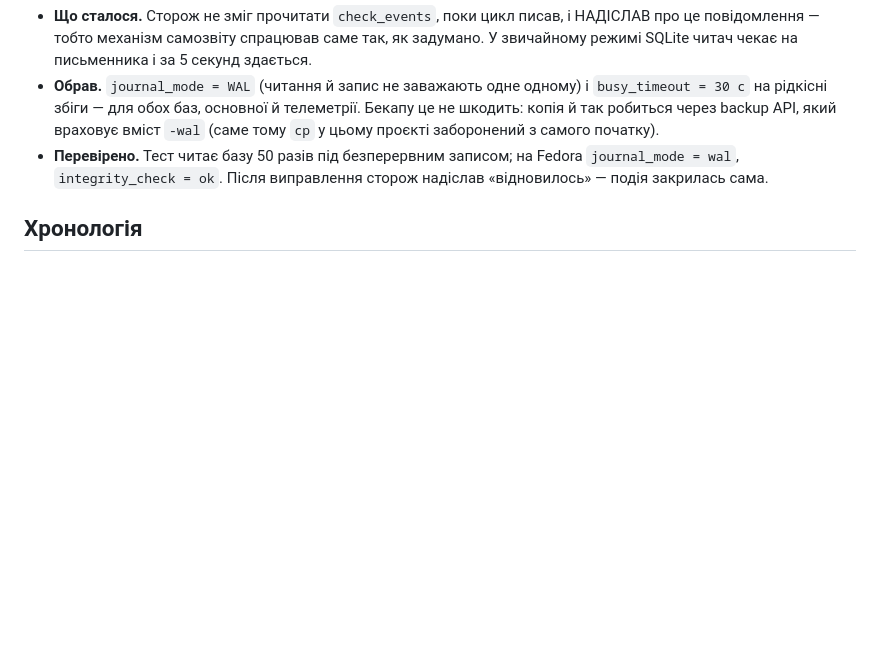
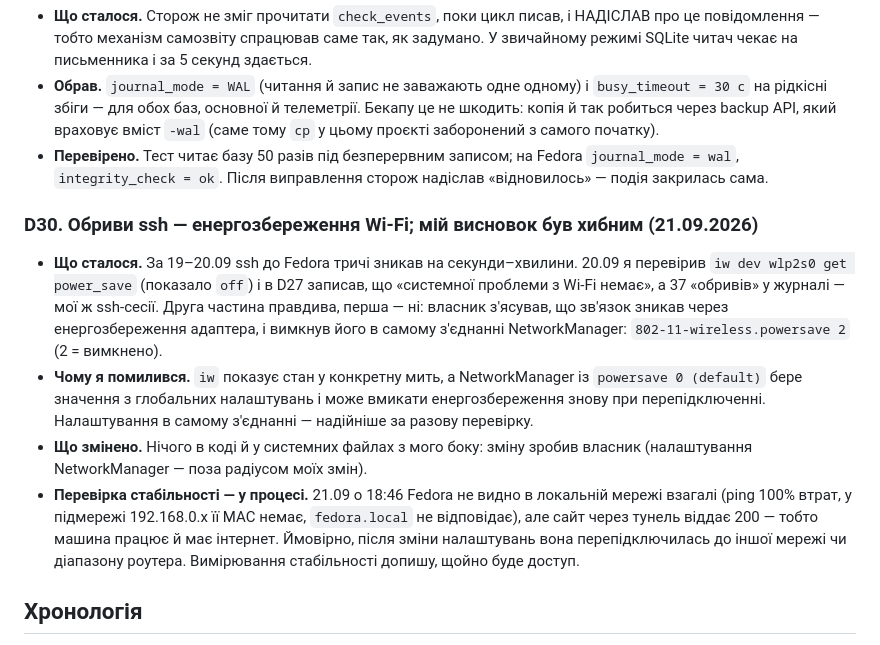
Before and after one commit to Vasia228-web/Monitoring-CRM, a Markdown page: implementation-notes.md, the part around the change. Drawn GitHub-style; blank space fills up the shorter version.

Commit message:
Журнал: D30 — обриви ssh через енергозбереження Wi-Fi, поправка мого висновку
Co-Authored-By: Claude Opus 5 <noreply@anthropic.com>

```diff
--- a/implementation-notes.md
+++ b/implementation-notes.md
@@ -334,6 +334,26 @@
   `journal_mode = wal`, `integrity_check = ok`. Після виправлення сторож
   надіслав «відновилось» — подія закрилась сама.
 
+### D30. Обриви ssh — енергозбереження Wi-Fi; мій висновок був хибним (21.09.2026)
+- **Що сталося.** За 19–20.09 ssh до Fedora тричі зникав на секунди–хвилини.
+  20.09 я перевірив `iw dev wlp2s0 get power_save` (показало `off`) і в D27
+  записав, що «системної проблеми з Wi-Fi немає», а 37 «обривів» у журналі —
+  мої ж ssh-сесії. Друга частина правдива, перша — ні: власник з'ясував, що
+  зв'язок зникав через енергозбереження адаптера, і вимкнув його в самому
+  з'єднанні NetworkManager: `802-11-wireless.powersave 2` (2 = вимкнено).
+- **Чому я помилився.** `iw` показує стан у конкретну мить, а NetworkManager із
+  `powersave 0 (default)` бере значення з глобальних налаштувань і може вмикати
+  енергозбереження знову при перепідключенні. Налаштування в самому з'єднанні —
+  надійніше за разову перевірку.
+- **Що змінено.** Нічого в коді й у системних файлах з мого боку: зміну зробив
+  власник (налаштування NetworkManager — поза радіусом моїх змін).
+- **Перевірка стабільності — у процесі.** 21.09 о 18:46 Fedora не видно в
+  локальній мережі взагалі (ping 100% втрат, у підмережі 192.168.0.x її MAC
+  немає, `fedora.local` не відповідає), але сайт через тунель віддає 200 —
+  тобто машина працює й має інтернет. Ймовірно, після зміни налаштувань вона
+  перепідключилась до іншої мережі чи діапазону роутера. Вимірювання
+  стабільності допишу, щойно буде доступ.
+
 ## Хронологія
 - 19.09 19:23 — зупинено завислий процес (PID 3282/3288/3412/3414), о 19:24
   цикл запущено вручну через `launchctl kickstart`; DIM.RIA, LUN, flombu
```
